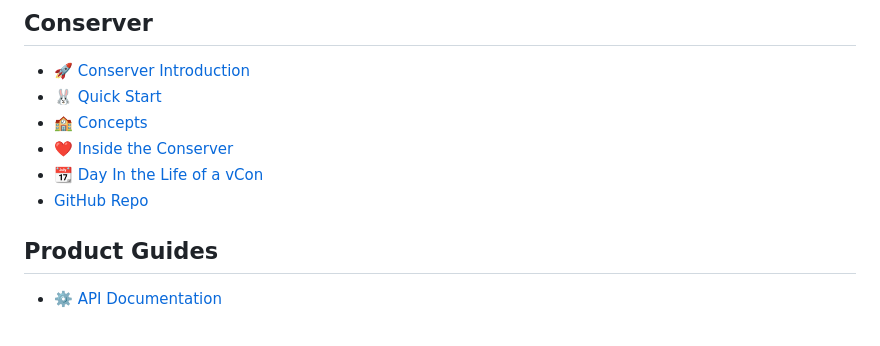
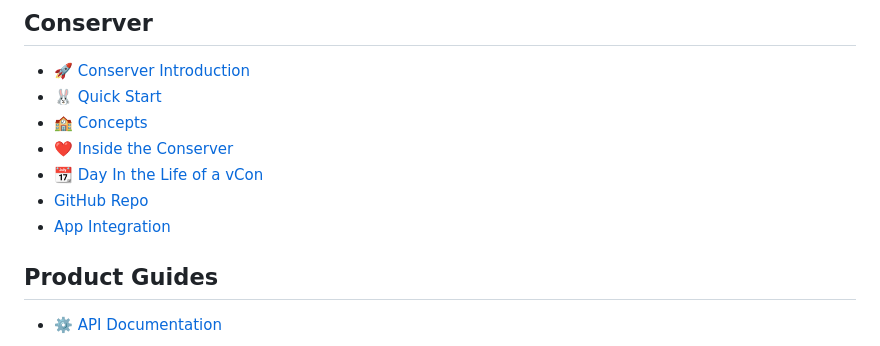
Before and after one commit to vcon-dev/vcon-docs, a Markdown page: SUMMARY.md, the part around the change. Rendered like a GitHub page.

```diff
--- a/SUMMARY.md
+++ b/SUMMARY.md
@@ -18,6 +18,7 @@
 * [❤️ Inside the Conserver](conserver/inside-the-conserver.md)
 * [📆 Day In the Life of a vCon](conserver/day-in-the-life-of-a-vcon.md)
 * [GitHub Repo](https://github.com/vcon-dev/vcon-server)
+* [App Integration](conserver/app-integration.md)
 
 ## Product Guides
 
```
Also changed, not shown: conserver/app-integration.md (added, +31 -0 lines), .gitbook/assets/Untitled (12).jpg (added).
